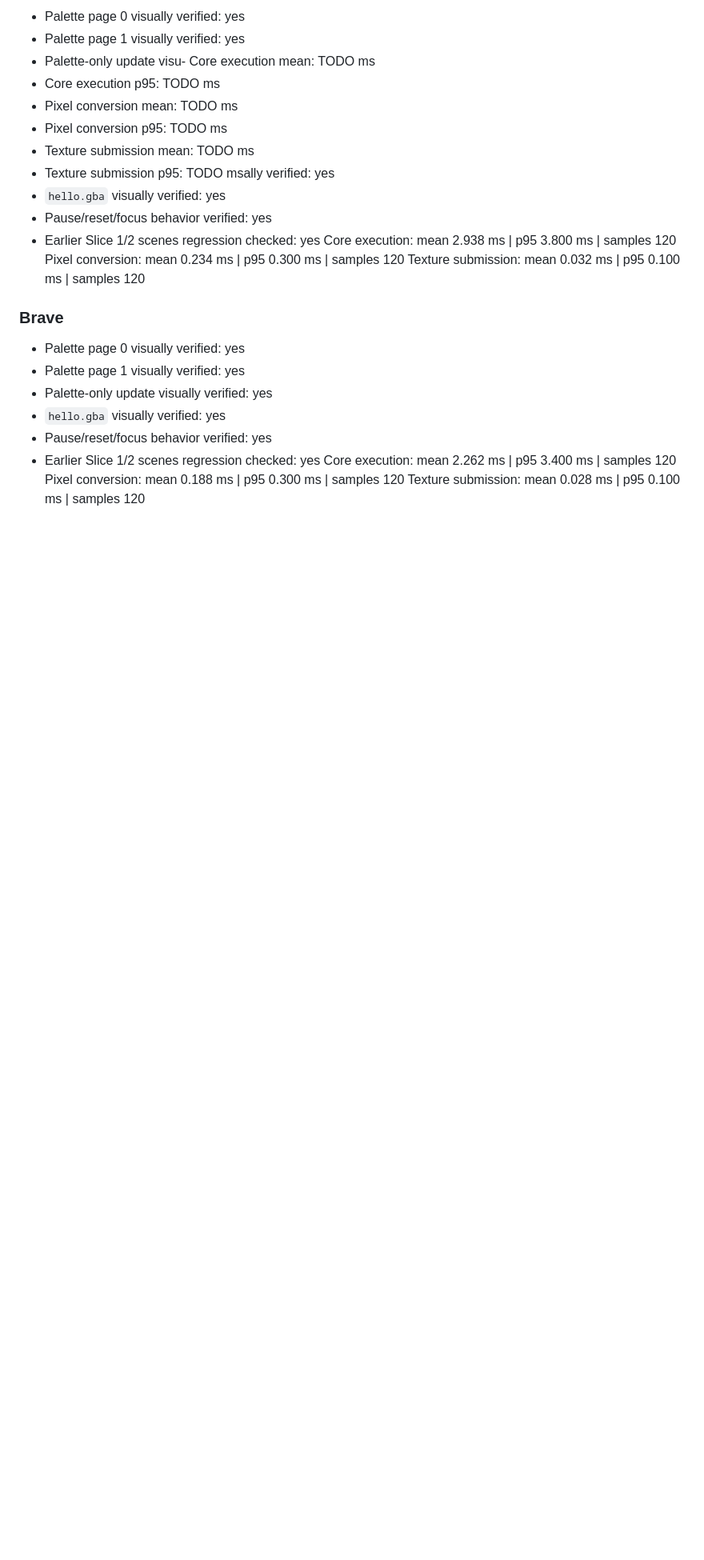
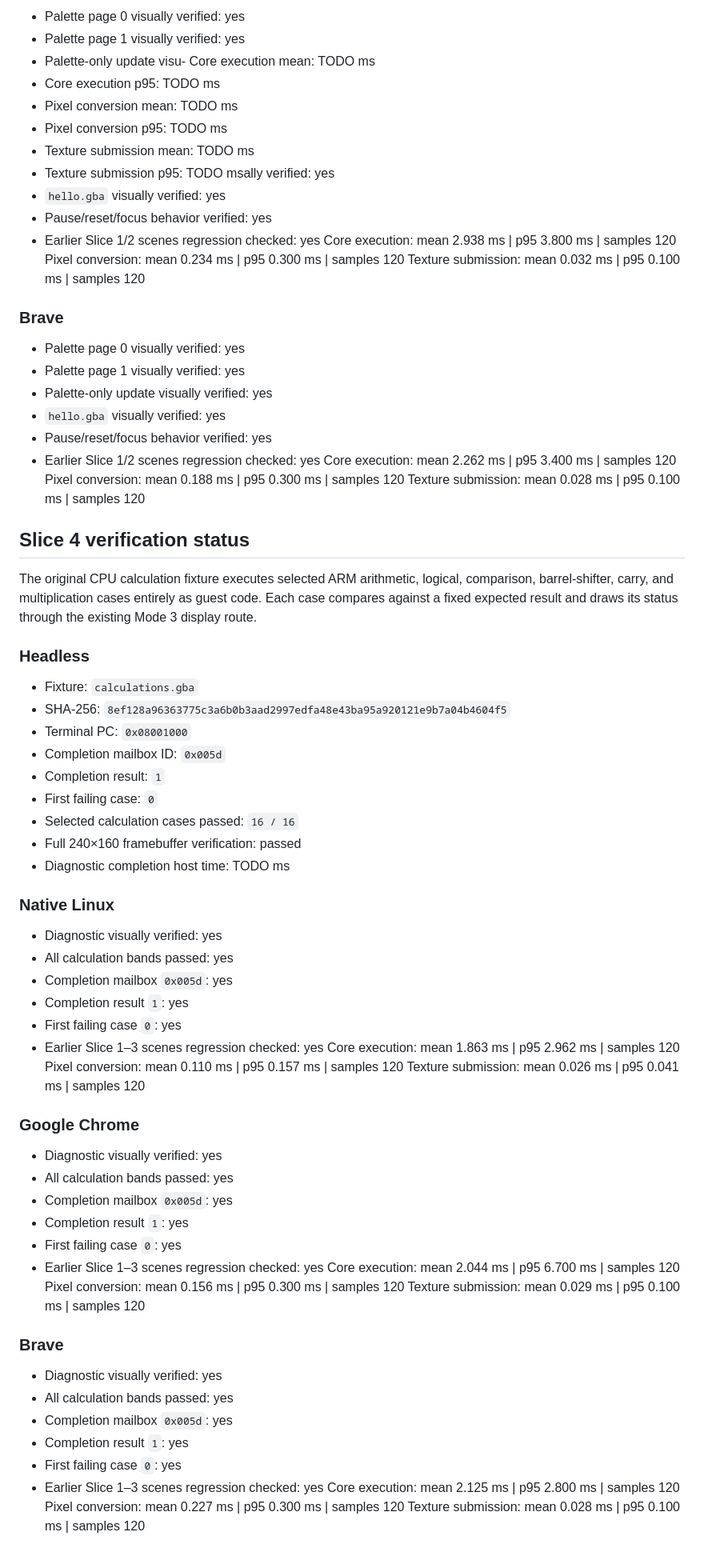
Before and after one commit to Aditya-1304/Lycan, a Markdown page: docs/performance.md, the part around the change. Shown at 80% size. GitHub-like rendering; blank space fills up the shorter version.

Commit message:
updated the docs with cpu calulation and diagnostic results

```diff
--- a/docs/performance.md
+++ b/docs/performance.md
@@ -202,3 +202,58 @@ Texture submission: mean 0.032 ms | p95 0.100 ms | samples 120
 Core execution: mean 2.262 ms | p95 3.400 ms | samples 120
 Pixel conversion: mean 0.188 ms | p95 0.300 ms | samples 120
 Texture submission: mean 0.028 ms | p95 0.100 ms | samples 120
+
+## Slice 4 verification status
+
+The original CPU calculation fixture executes selected ARM arithmetic, logical,
+comparison, barrel-shifter, carry, and multiplication cases entirely as guest
+code. Each case compares against a fixed expected result and draws its status
+through the existing Mode 3 display route.
+
+### Headless
+
+- Fixture: `calculations.gba`
+- SHA-256: `8ef128a96363775c3a6b0b3aad2997edfa48e43ba95a920121e9b7a04b4604f5`
+- Terminal PC: `0x08001000`
+- Completion mailbox ID: `0x005d`
+- Completion result: `1`
+- First failing case: `0`
+- Selected calculation cases passed: `16 / 16`
+- Full 240×160 framebuffer verification: passed
+- Diagnostic completion host time: TODO ms
+
+### Native Linux
+
+- Diagnostic visually verified: yes
+- All calculation bands passed: yes
+- Completion mailbox `0x005d`: yes
+- Completion result `1`: yes
+- First failing case `0`: yes
+- Earlier Slice 1–3 scenes regression checked: yes
+Core execution: mean 1.863 ms | p95 2.962 ms | samples 120
+Pixel conversion: mean 0.110 ms | p95 0.157 ms | samples 120
+Texture submission: mean 0.026 ms | p95 0.041 ms | samples 120
+
+### Google Chrome
+
+- Diagnostic visually verified: yes
+- All calculation bands passed: yes
+- Completion mailbox `0x005d`: yes
+- Completion result `1`: yes
+- First failing case `0`: yes
+- Earlier Slice 1–3 scenes regression checked: yes
+Core execution: mean 2.044 ms | p95 6.700 ms | samples 120
+Pixel conversion: mean 0.156 ms | p95 0.300 ms | samples 120
+Texture submission: mean 0.029 ms | p95 0.100 ms | samples 120
+
+### Brave
+
+- Diagnostic visually verified: yes
+- All calculation bands passed: yes
+- Completion mailbox `0x005d`: yes
+- Completion result `1`: yes
+- First failing case `0`: yes
+- Earlier Slice 1–3 scenes regression checked: yes
+Core execution: mean 2.125 ms | p95 2.800 ms | samples 120
+Pixel conversion: mean 0.227 ms | p95 0.300 ms | samples 120
+Texture submission: mean 0.028 ms | p95 0.100 ms | samples 120
```
